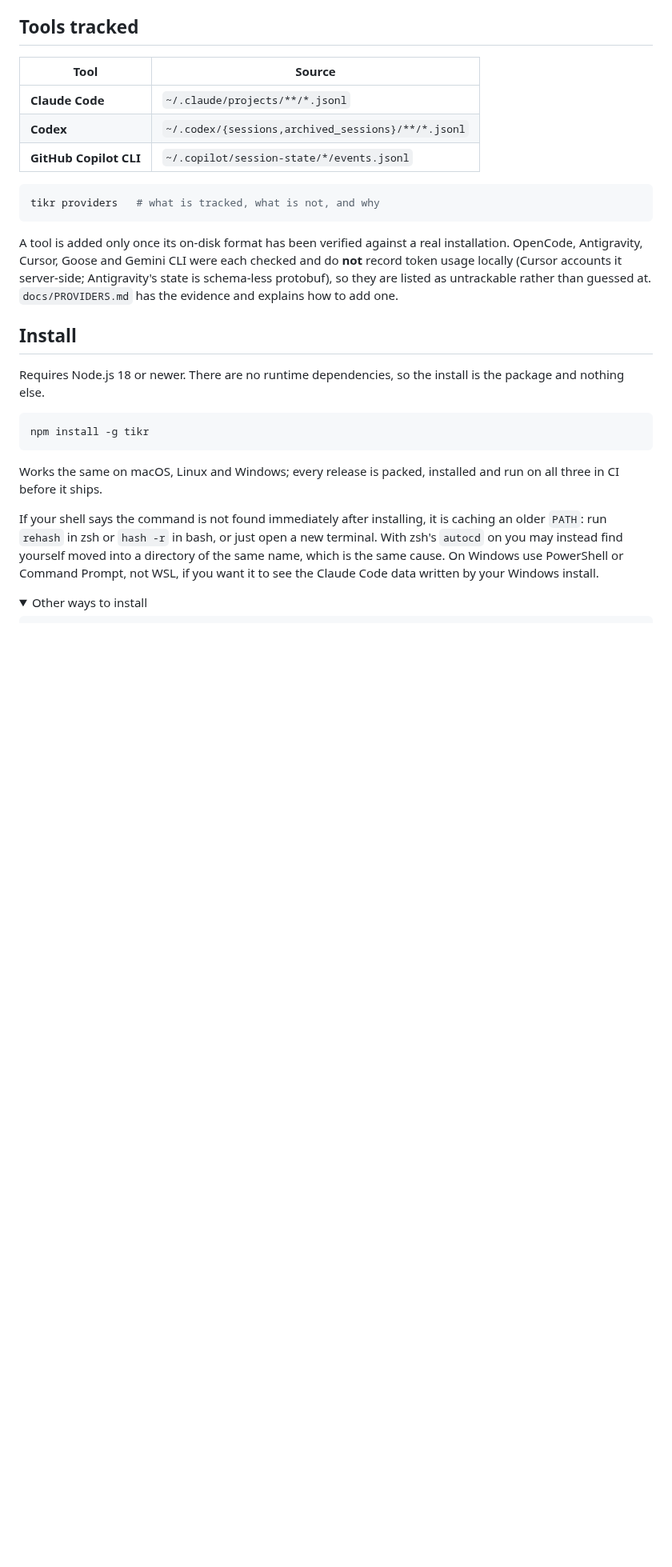
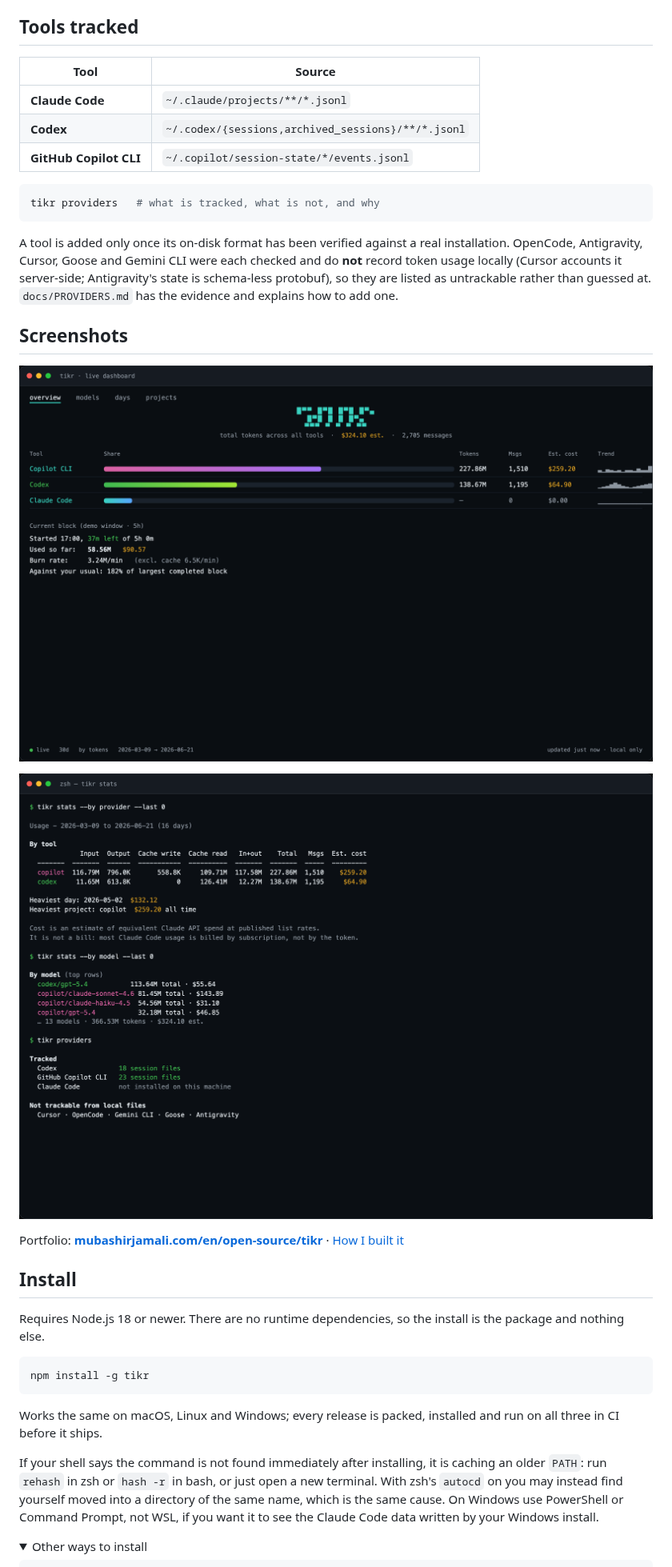
Before and after one commit to mubashirjamali101/tikr, a Markdown page: README.md, the part around the change. Shown at 80% size. Rendered like a GitHub page; pictures changed too: docs/screenshots/dashboard.png (added), docs/screenshots/stats.png (added); folded sections open; blank space fills up the shorter version.

Commit message:
Point homepage and credits at portfolio project page
Link package homepage, README, and author credits to
https://mubashirjamali.com/en/open-source/tikr
Add README screenshots under docs/screenshots.

```diff
--- a/README.md
+++ b/README.md
@@ -23,6 +23,15 @@ OpenCode, Antigravity, Cursor, Goose and Gemini CLI were each checked and do **n
 usage locally (Cursor accounts it server-side; Antigravity's state is schema-less protobuf), so
 they are listed as untrackable rather than guessed at. `docs/PROVIDERS.md` has the evidence and
 explains how to add one.
+
+
+## Screenshots
+
+![tikr dashboard](docs/screenshots/dashboard.png)
+
+![tikr stats](docs/screenshots/stats.png)
+
+Portfolio: **[mubashirjamali.com/en/open-source/tikr](https://mubashirjamali.com/en/open-source/tikr)** · [How I built it](https://mubashirjamali.com/en/writing/building-tikr-with-claude-code)
 
 ## Install
 
```
Also changed, not shown: 2 other files.
